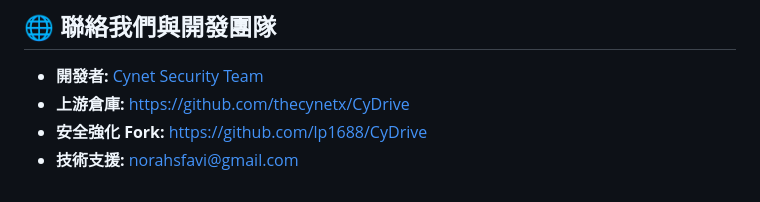
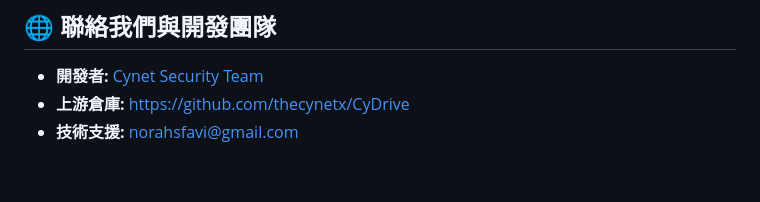
Before and after one commit to lp1688/CyDrive, a Markdown page: README.md, the part around the change. Drawn GitHub-style.

Commit message:
docs: remove fork self-link from README footer

```diff
--- a/README.md
+++ b/README.md
@@ -507,5 +507,4 @@ CyDrive/
 
 - **開發者:** [Cynet Security Team](https://cynetx.ir)
 - **上游倉庫:** [https://github.com/thecynetx/CyDrive](https://github.com/thecynetx/CyDrive)
-- **安全強化 Fork:** [https://github.com/lp1688/CyDrive](https://github.com/lp1688/CyDrive)
 - **技術支援:** [norahsfavi@gmail.com](mailto:norahsfavi@gmail.com)
```
Also changed, not shown: README.zh-CN.md (+0 -1 lines).
